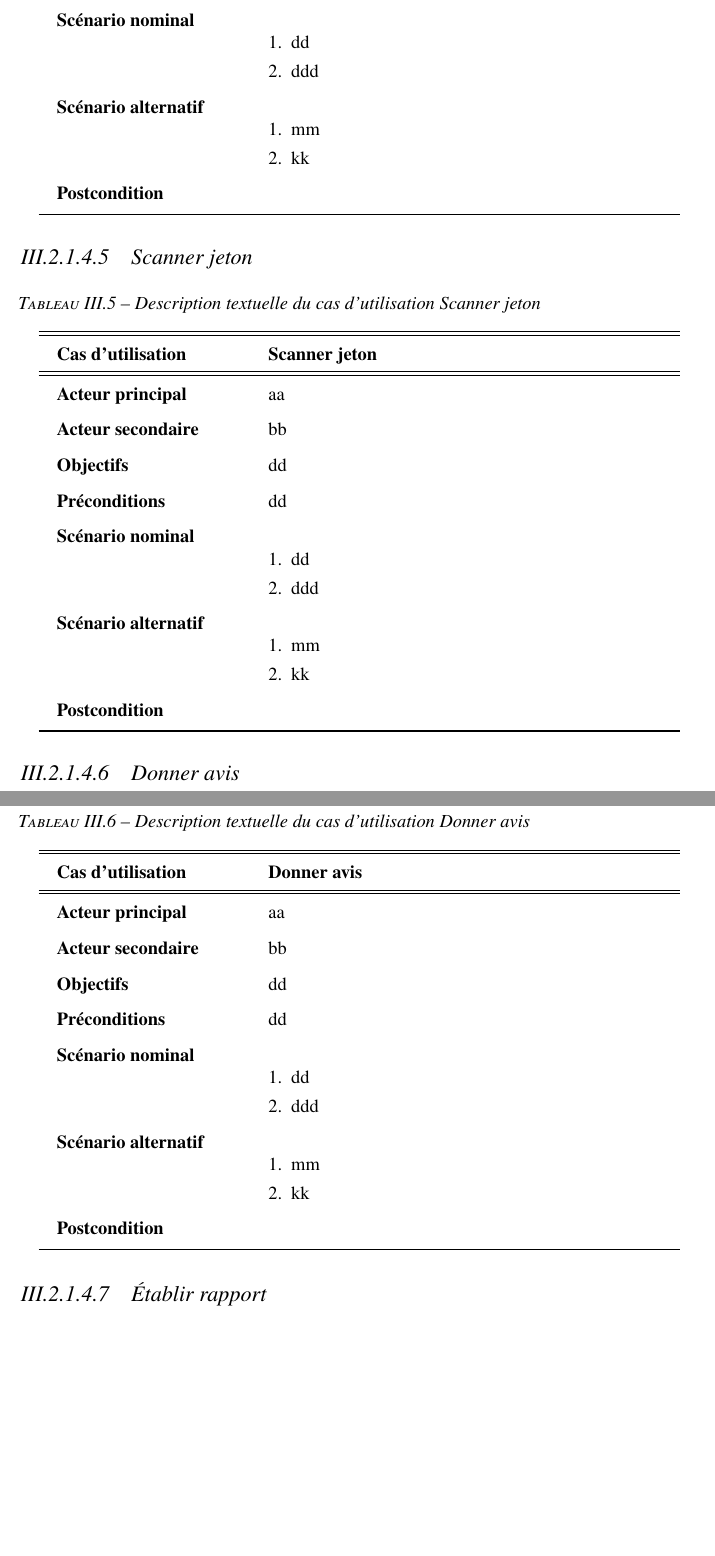
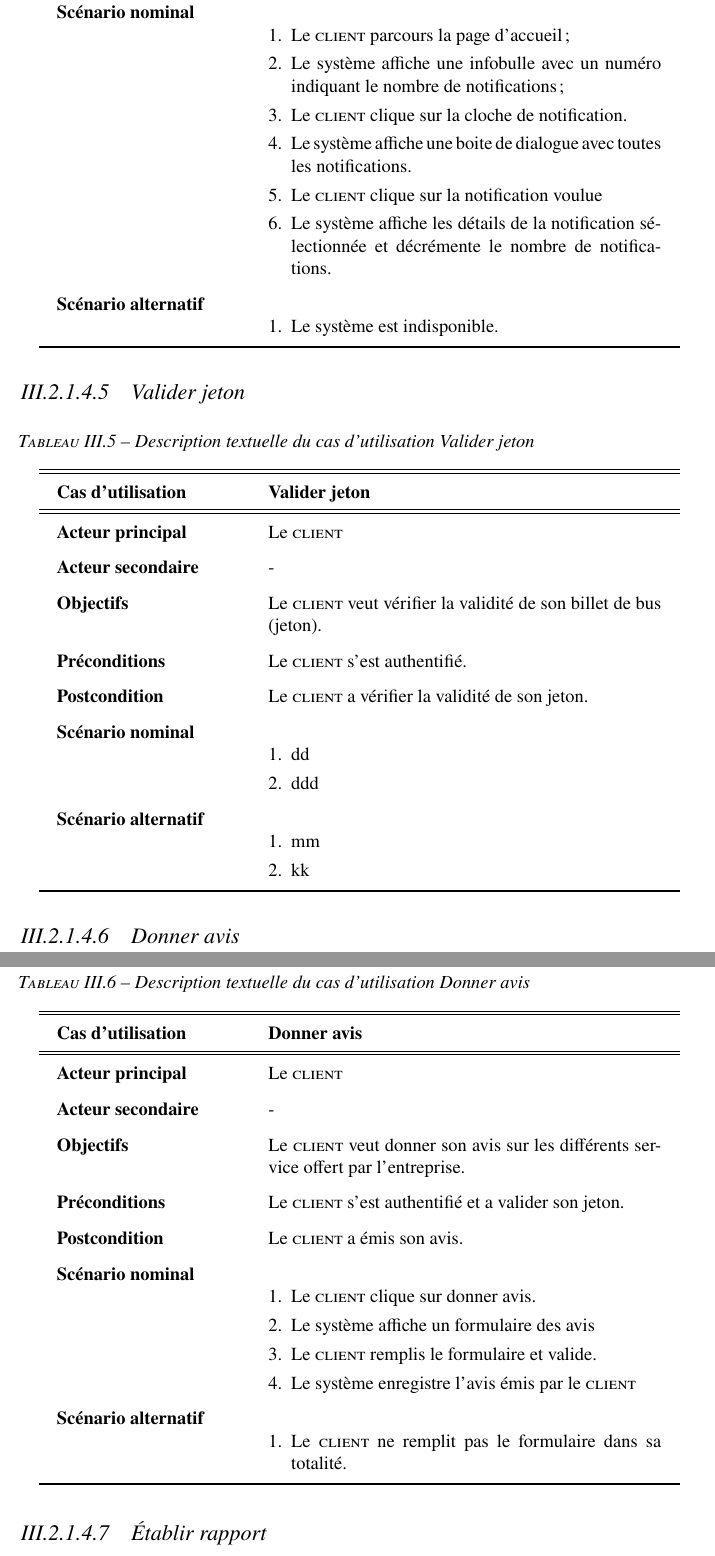
Before and after one commit to BenUzan/esis-tfc-2023, a LaTeX book (memoire/main.tex, which reads memoire/chapitres/03-Chap-3-2/1-vue-des-besoins-utilisateurs.tex): two parts of pages 36 and 37 of 44 before the commit and two parts of pages 36 and 37 of 45 after it, joined at a grey line, cut so that both start at the same text, the shorter picture padded with empty space. Compiled offline with pdfLaTeX.

Commit message:
Update 1-vue-des-besoins-utilisateurs.tex

```diff
--- a/memoire/chapitres/03-Chap-3-2/1-vue-des-besoins-utilisateurs.tex
+++ b/memoire/chapitres/03-Chap-3-2/1-vue-des-besoins-utilisateurs.tex
@@ -183,3 +187,39 @@
+                \textbf{Scénario nominal} &
+                    \begin{enumerate}[leftmargin=*]
+                        \item Le \textsc{client} parcours la page d’accueil ;
+                        \item Le système affiche une infobulle avec un numéro indiquant le nombre de
+                        notifications ;
+                        \item Le \textsc{client} clique sur la cloche de notification.
+                        \item Le système affiche une boite de dialogue avec toutes les notifications.
+                        \item Le \textsc{client} clique sur la notification voulue
+                        \item Le système affiche les détails de la notification sélectionnée et décrémente le
+                        nombre de notifications.
+                    \end{enumerate}
+                \\
+                \textbf{Scénario alternatif} &
+                    \begin{enumerate}[leftmargin=*]
+                        \item Le système est indisponible.
+                    \end{enumerate}
+            \\\bottomrule
+        \end{longtable}
+
+        \paragraph[Scanner jeton]{Valider jeton}
+        \begin{longtable}{p{4cm} p{9cm}}
+            \caption{Description textuelle du cas d’utilisation Valider jeton}
+            \label{table:usecaseScannerJ}
+            \\\hline\hline
+                \textbf{Cas d’utilisation} & \textbf{Valider jeton}
+            \\\hline\hline
+                    \textbf{Acteur principal} & Le \textsc{client}
+                \\
+                    \textbf{Acteur secondaire} & -
+                \\
+                    \textbf{Objectifs} & Le \textsc{client} veut vérifier la
+                    validité de son billet de bus (jeton).
+                \\
+                    \textbf{Préconditions} & Le \textsc{client} s’est authentifié.
+                \\
+                    \textbf{Postcondition} & Le \textsc{client} a vérifier la validité de son jeton.
                 \\
                 \textbf{Scénario nominal} &
                     \begin{enumerate}[leftmargin=*]
@@ -192,39 +232,6 @@
                         \item mm
                         \item kk
                     \end{enumerate}
-                \\
-                \textbf{Postcondition}
-            \\\bottomrule
-        \end{longtable}
-
-        \paragraph[Scanner jeton]{Scanner jeton}
-        \begin{longtable}{p{4cm} p{9cm}}
-            \caption{Description textuelle du cas d’utilisation Scanner jeton}
-            \label{table:usecaseScannerJ}
-            \\\hline\hline
-                \textbf{Cas d’utilisation} & \textbf{Scanner jeton}
-            \\\hline\hline
-                    \textbf{Acteur principal} & aa
-                \\
-                    \textbf{Acteur secondaire} & bb
-                \\
-                    \textbf{Objectifs} & dd
-                \\
-                    \textbf{Préconditions} & dd
-                \\
-                \textbf{Scénario nominal} &
-                    \begin{enumerate}[leftmargin=*]
-                        \item dd
-                        \item ddd
-                    \end{enumerate}
-                \\
-                \textbf{Scénario alternatif} &
-                    \begin{enumerate}[leftmargin=*]
-                        \item mm
-                        \item kk
-                    \end{enumerate}
-                \\
-                \textbf{Postcondition}
             \\\bottomrule
         \end{longtable}
 
@@ -235,27 +242,31 @@
             \\\hline\hline
                 \textbf{Cas d’utilisation} & \textbf{Donner avis}
             \\\hline\hline
-                    \textbf{Acteur principal} & aa
+                    \textbf{Acteur principal} & Le \textsc{client}
                 \\
-                    \textbf{Acteur secondaire} & bb
+                    \textbf{Acteur secondaire} & -
                 \\
-                    \textbf{Objectifs} & dd
+                    \textbf{Objectifs} & Le \textsc{client} veut donner son avis sur
+                    les différents service offert par l’entreprise.
                 \\
-                    \textbf{Préconditions} & dd
+                    \textbf{Préconditions} & Le \textsc{client} s’est authentifié et
+                    a valider son jeton.
+                \\
+                    \textbf{Postcondition} & Le \textsc{client} a émis son avis.
                 \\
                 \textbf{Scénario nominal} &
                     \begin{enumerate}[leftmargin=*]
-                        \item dd
-                        \item ddd
+                        \item Le \textsc{client} clique sur donner avis.
+                        \item Le système affiche un formulaire des avis
+                        \item Le \textsc{client} remplis le formulaire et valide.
+                        \item Le système enregistre l’avis émis par le \textsc{client}
                     \end{enumerate}
                 \\
                 \textbf{Scénario alternatif} &
                     \begin{enumerate}[leftmargin=*]
-                        \item mm
-                        \item kk
+                        \item Le \textsc{client} ne remplit pas le formulaire
+                        dans sa totalité.
                     \end{enumerate}
-                \\
-                \textbf{Postcondition}
             \\\bottomrule
         \end{longtable}
 
```
Also changed, not shown: memoire/chapitres/03-Chap-3-2/1-vue-des-besoins-utilisateurs.tex (63 more changed lines).
